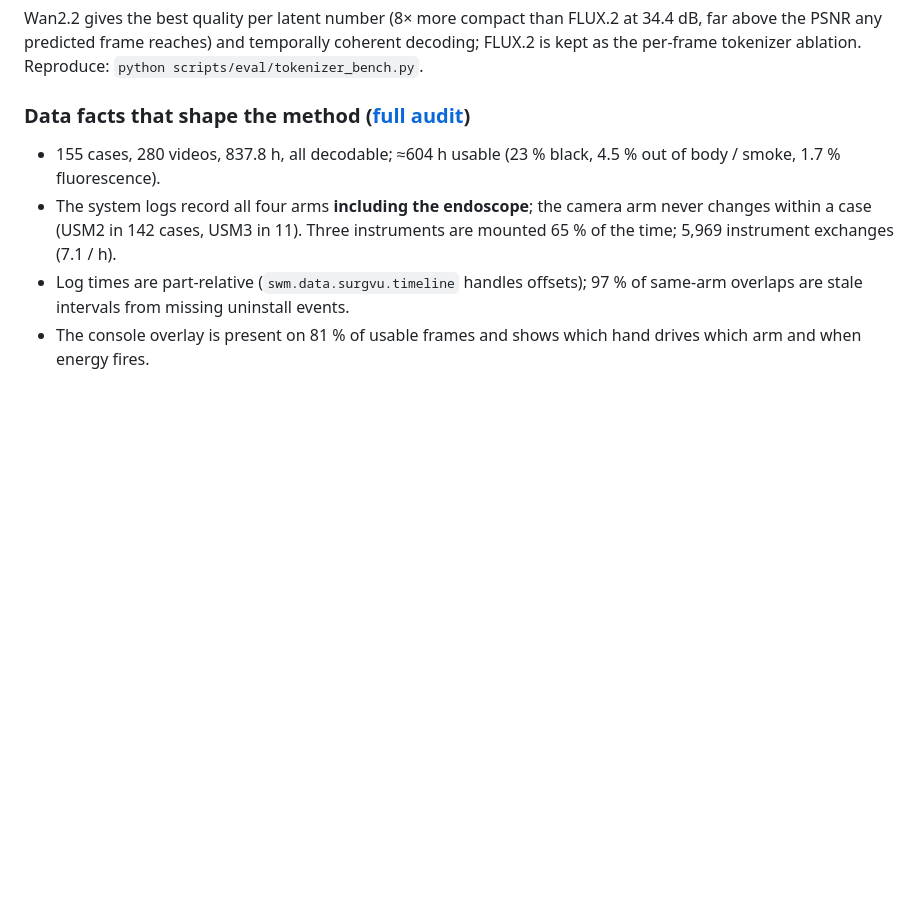
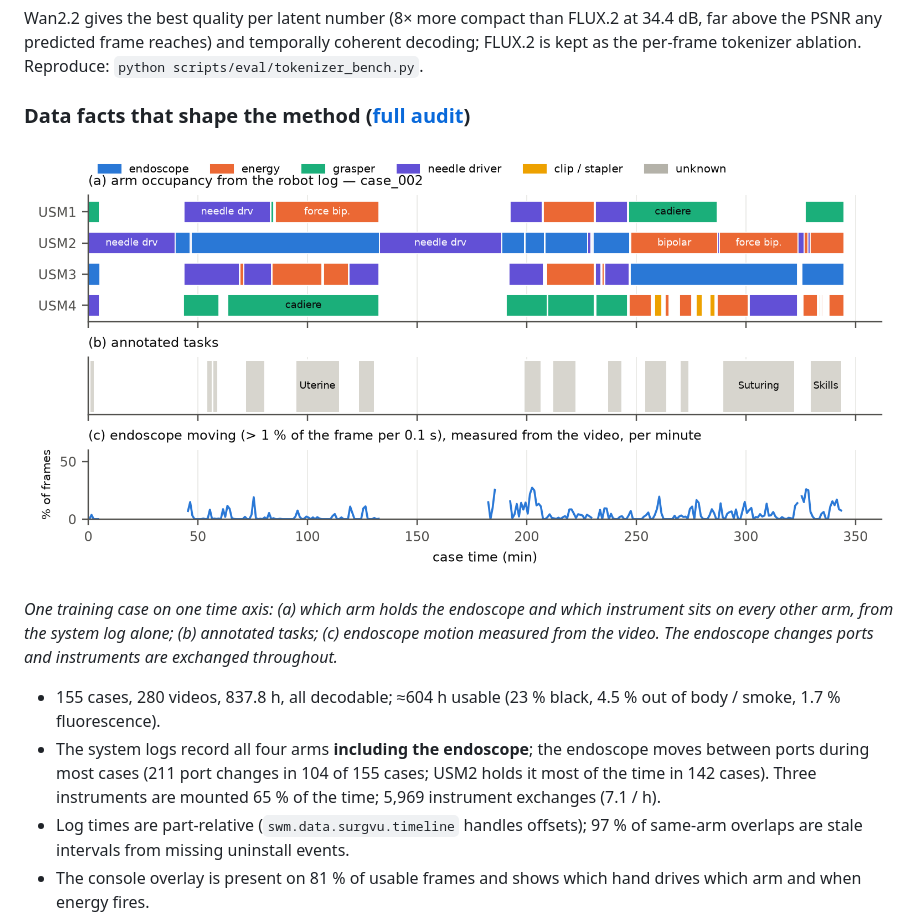
Before and after one commit to GIND123/Surgical-World-Model, a Markdown page: README.md, the part around the change. GitHub-like rendering; pictures changed too: docs/figures/embodiment_timeline.png (added); blank space fills up the shorter version.

```diff
--- a/README.md
+++ b/README.md
@@ -74,8 +74,13 @@ Wan2.2 gives the best quality per latent number (8× more compact than FLUX.2 at
 
 ### Data facts that shape the method ([full audit](docs/01_data_audit.md))
 
+![Embodiment signals of one case](docs/figures/embodiment_timeline.png)
+
+*One training case on one time axis: (a) which arm holds the endoscope and which instrument sits on every other arm, from the system log alone; (b) annotated tasks; (c) endoscope motion measured from the video. The endoscope changes ports and instruments are exchanged throughout.*
+
+
 * 155 cases, 280 videos, 837.8 h, all decodable; ≈604 h usable (23 % black, 4.5 % out of body / smoke, 1.7 % fluorescence).
-* The system logs record all four arms **including the endoscope**; the camera arm never changes within a case (USM2 in 142 cases, USM3 in 11). Three instruments are mounted 65 % of the time; 5,969 instrument exchanges (7.1 / h).
+* The system logs record all four arms **including the endoscope**; the endoscope moves between ports during most cases (211 port changes in 104 of 155 cases; USM2 holds it most of the time in 142 cases). Three instruments are mounted 65 % of the time; 5,969 instrument exchanges (7.1 / h).
 * Log times are part-relative (`swm.data.surgvu.timeline` handles offsets); 97 % of same-arm overlaps are stale intervals from missing uninstall events.
 * The console overlay is present on 81 % of usable frames and shows which hand drives which arm and when energy fires.
 
```
Also changed, not shown: docs/01_data_audit.md (+1 -1 lines), 4 other files.
